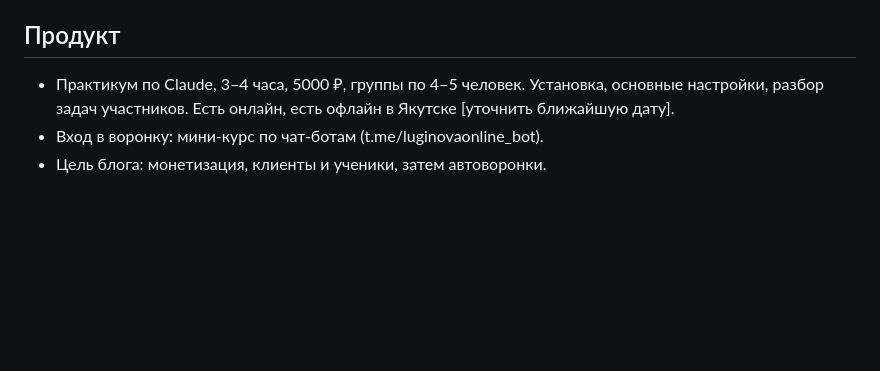
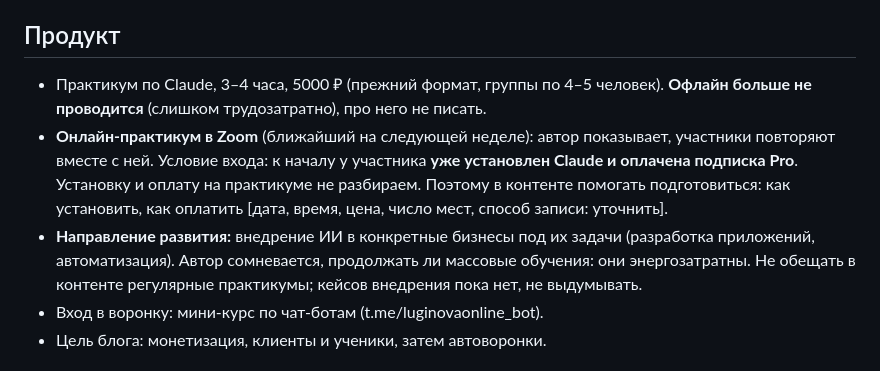
Before and after one commit to luginovaevgenia-boop/claude-praktikum, a Markdown page: brand.md, the part around the change. GitHub-like rendering; blank space fills up the shorter version.

Commit message:
Update brand: online-only Zoom practicum with prerequisites, no offline
Co-Authored-By: Claude Sonnet 5.5 <noreply@anthropic.com>
Claude-Session: https://claude.ai/code/session_01Nub5mLDx3GLKL4FmE6z2GQ

```diff
--- a/brand.md
+++ b/brand.md
@@ -14,7 +14,9 @@
 Страхи аудитории: «я не разберусь», «это для программистов», «вдруг сломаю», «а это безопасно?».
 
 ## Продукт
-- Практикум по Claude, 3–4 часа, 5000 ₽, группы по 4–5 человек. Установка, основные настройки, разбор задач участников. Есть онлайн, есть офлайн в Якутске [уточнить ближайшую дату].
+- Практикум по Claude, 3–4 часа, 5000 ₽ (прежний формат, группы по 4–5 человек). **Офлайн больше не проводится** (слишком трудозатратно), про него не писать.
+- **Онлайн-практикум в Zoom** (ближайший на следующей неделе): автор показывает, участники повторяют вместе с ней. Условие входа: к началу у участника **уже установлен Claude и оплачена подписка Pro**. Установку и оплату на практикуме не разбираем. Поэтому в контенте помогать подготовиться: как установить, как оплатить [дата, время, цена, число мест, способ записи: уточнить].
+- **Направление развития:** внедрение ИИ в конкретные бизнесы под их задачи (разработка приложений, автоматизация). Автор сомневается, продолжать ли массовые обучения: они энергозатратны. Не обещать в контенте регулярные практикумы; кейсов внедрения пока нет, не выдумывать.
 - Вход в воронку: мини-курс по чат-ботам (t.me/luginovaonline_bot).
 - Цель блога: монетизация, клиенты и ученики, затем автоворонки.
 
```
